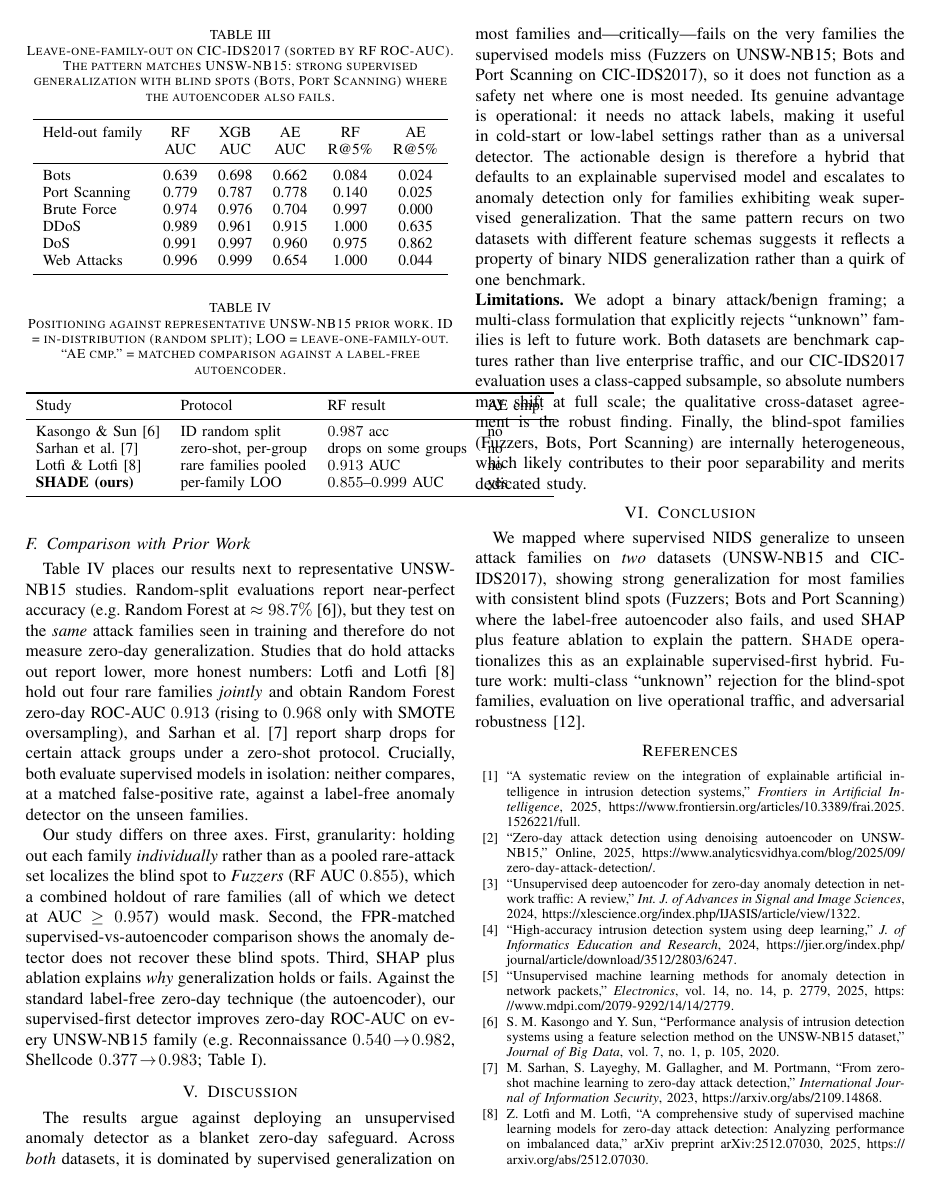
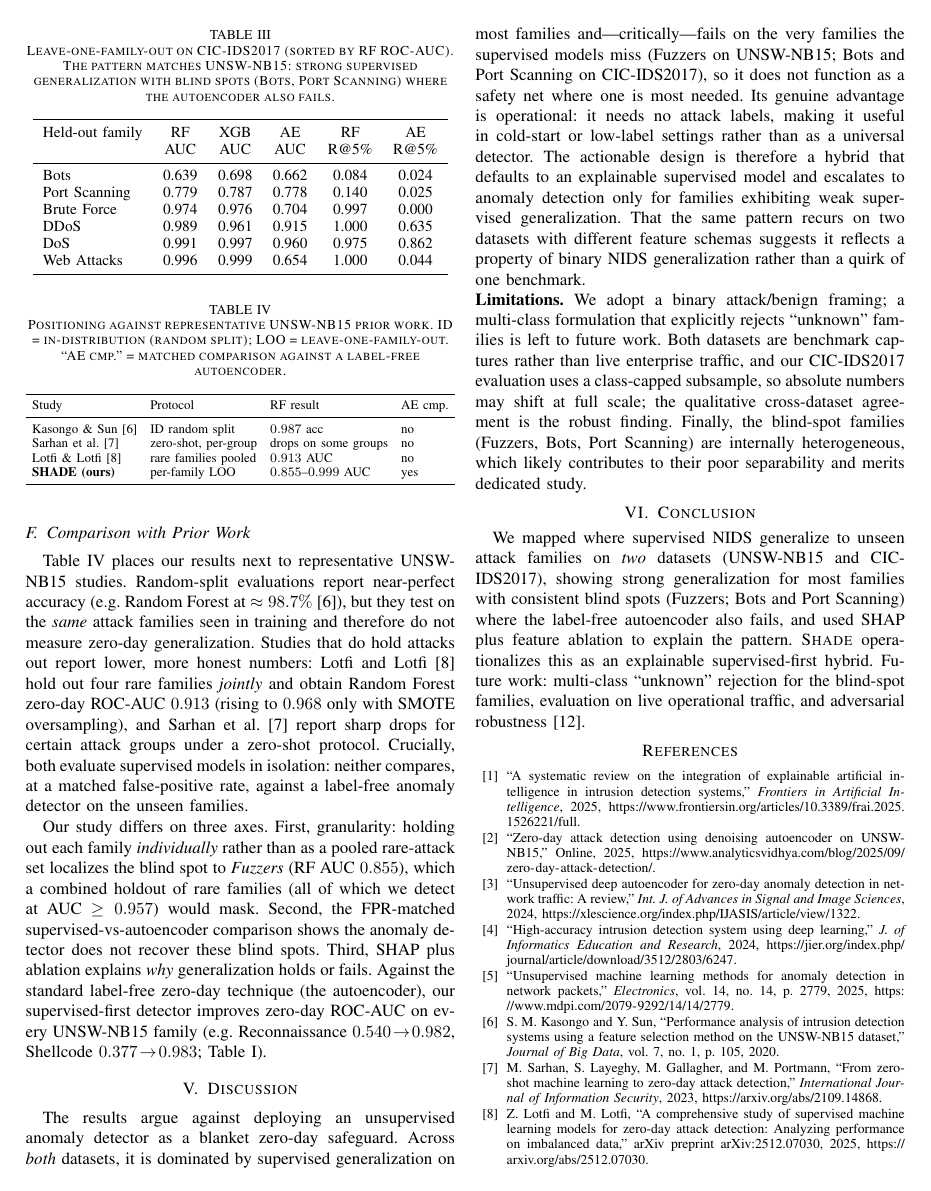
Before and after one commit to KanishkSigar/shade-ids, a LaTeX paper (paper/main.tex): page 5 of 6. Compiled offline with pdfLaTeX.

Commit message:
paper: fit tables to column width and recompile PDF (author block + tables now proper)

```diff
--- a/paper/main.tex
+++ b/paper/main.tex
@@ -387,7 +388,8 @@ $0.540\!\to\!0.982$, Shellcode $0.377\!\to\!0.983$; Table~\ref{tab:loo}).
 label-free autoencoder.}
 \label{tab:priorwork}
 \centering
-\small
+\setlength{\tabcolsep}{4pt}
+\resizebox{\columnwidth}{!}{%
 \begin{tabular}{llll}
 \toprule
 Study & Protocol & RF result & AE cmp. \\
```
Also changed, not shown: paper/main.pdf, paper/main.tex (3 more changed lines), 1 other file.
